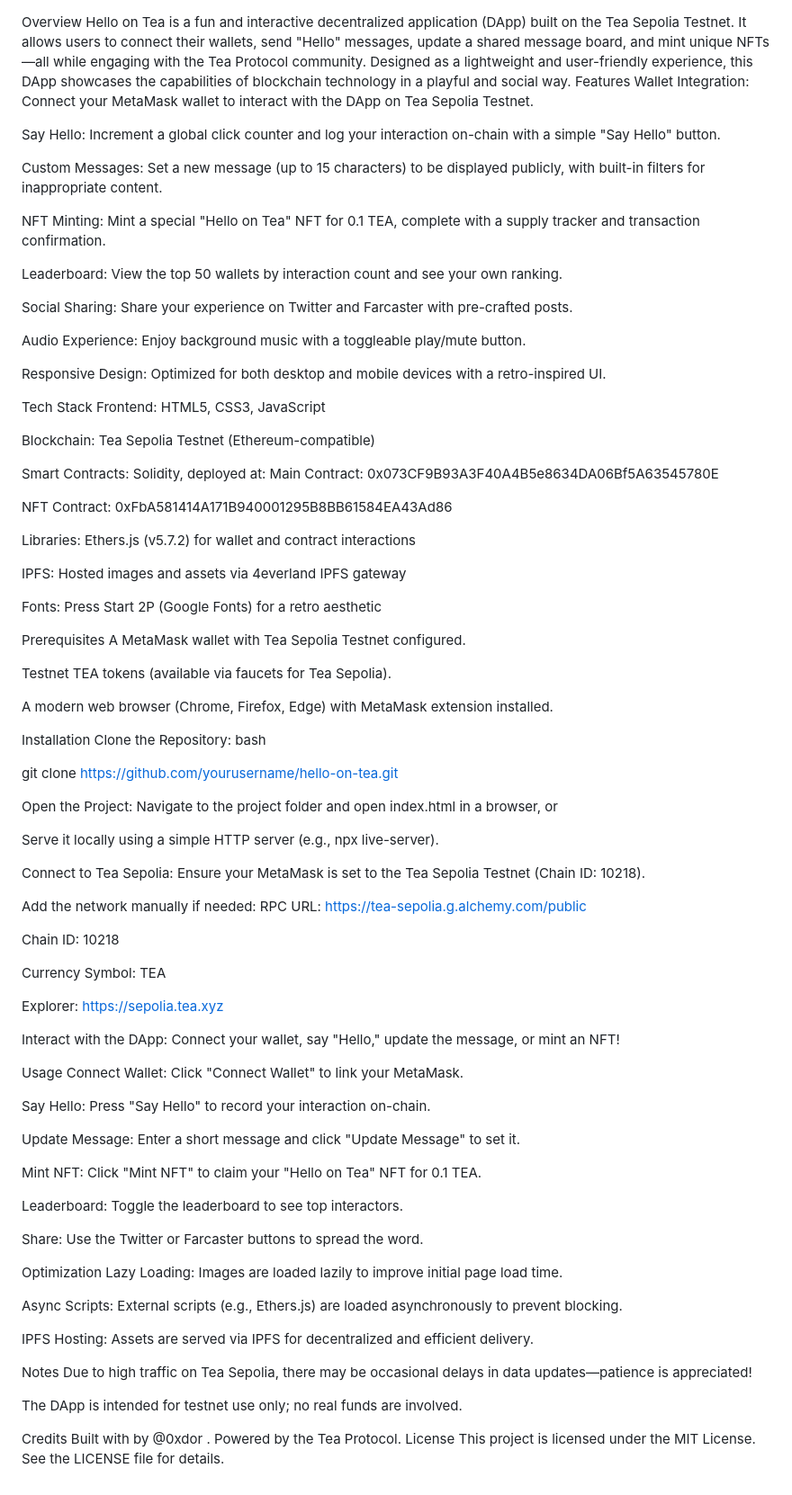
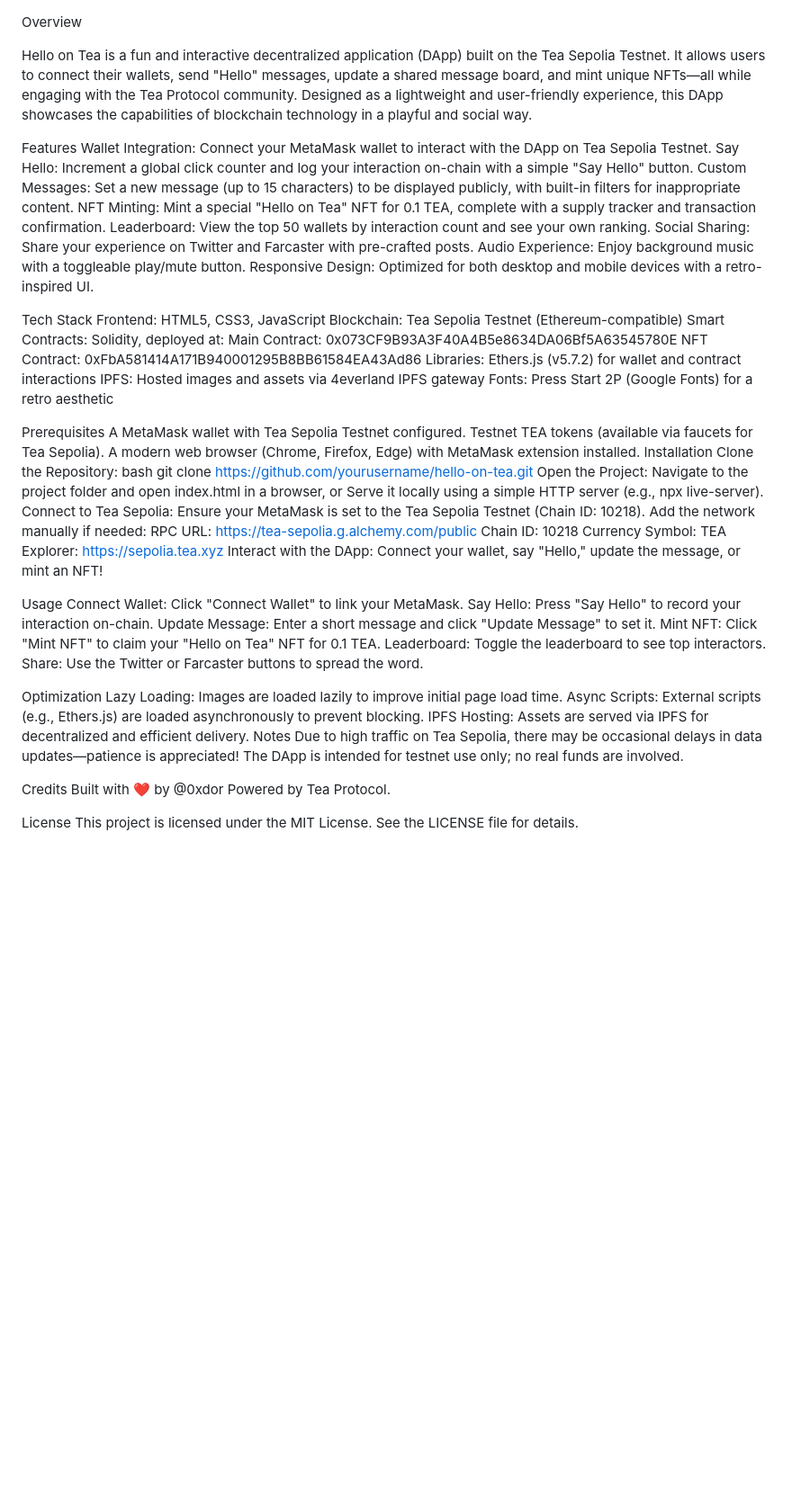
Before and after one commit to baronxtr/helloonteav3, a Markdown page: README.md, the part around the change. Shown at 90% size. GitHub-like rendering; blank space fills up the shorter version.

```diff
--- a/README.md
+++ b/README.md
@@ -1,98 +1,67 @@
 Overview
+
 Hello on Tea is a fun and interactive decentralized application (DApp) built on the Tea Sepolia Testnet. It allows users to connect their wallets, send "Hello" messages, update a shared message board, and mint unique NFTs—all while engaging with the Tea Protocol community. Designed as a lightweight and user-friendly experience, this DApp showcases the capabilities of blockchain technology in a playful and social way.
+
 Features
 Wallet Integration: Connect your MetaMask wallet to interact with the DApp on Tea Sepolia Testnet.
-
 Say Hello: Increment a global click counter and log your interaction on-chain with a simple "Say Hello" button.
-
 Custom Messages: Set a new message (up to 15 characters) to be displayed publicly, with built-in filters for inappropriate content.
-
 NFT Minting: Mint a special "Hello on Tea" NFT for 0.1 TEA, complete with a supply tracker and transaction confirmation.
-
 Leaderboard: View the top 50 wallets by interaction count and see your own ranking.
-
 Social Sharing: Share your experience on Twitter and Farcaster with pre-crafted posts.
-
 Audio Experience: Enjoy background music with a toggleable play/mute button.
-
 Responsive Design: Optimized for both desktop and mobile devices with a retro-inspired UI.
 
 Tech Stack
 Frontend: HTML5, CSS3, JavaScript
-
 Blockchain: Tea Sepolia Testnet (Ethereum-compatible)
-
 Smart Contracts: Solidity, deployed at:
 Main Contract: 0x073CF9B93A3F40A4B5e8634DA06Bf5A63545780E
-
 NFT Contract: 0xFbA581414A171B940001295B8BB61584EA43Ad86
-
 Libraries: Ethers.js (v5.7.2) for wallet and contract interactions
-
 IPFS: Hosted images and assets via 4everland IPFS gateway
-
 Fonts: Press Start 2P (Google Fonts) for a retro aesthetic
 
 Prerequisites
 A MetaMask wallet with Tea Sepolia Testnet configured.
-
 Testnet TEA tokens (available via faucets for Tea Sepolia).
-
 A modern web browser (Chrome, Firefox, Edge) with MetaMask extension installed.
-
 Installation
 Clone the Repository:
 bash
-
 git clone https://github.com/yourusername/hello-on-tea.git
-
 Open the Project:
 Navigate to the project folder and open index.html in a browser, or
-
 Serve it locally using a simple HTTP server (e.g., npx live-server).
-
 Connect to Tea Sepolia:
 Ensure your MetaMask is set to the Tea Sepolia Testnet (Chain ID: 10218).
-
 Add the network manually if needed:
 RPC URL: https://tea-sepolia.g.alchemy.com/public
-
 Chain ID: 10218
-
 Currency Symbol: TEA
-
 Explorer: https://sepolia.tea.xyz
-
 Interact with the DApp:
 Connect your wallet, say "Hello," update the message, or mint an NFT!
 
 Usage
 Connect Wallet: Click "Connect Wallet" to link your MetaMask.
-
 Say Hello: Press "Say Hello" to record your interaction on-chain.
-
 Update Message: Enter a short message and click "Update Message" to set it.
-
 Mint NFT: Click "Mint NFT" to claim your "Hello on Tea" NFT for 0.1 TEA.
-
 Leaderboard: Toggle the leaderboard to see top interactors.
-
 Share: Use the Twitter or Farcaster buttons to spread the word.
 
 Optimization
 Lazy Loading: Images are loaded lazily to improve initial page load time.
-
 Async Scripts: External scripts (e.g., Ethers.js) are loaded asynchronously to prevent blocking.
-
 IPFS Hosting: Assets are served via IPFS for decentralized and efficient delivery.
-
 Notes
 Due to high traffic on Tea Sepolia, there may be occasional delays in data updates—patience is appreciated!
-
 The DApp is intended for testnet use only; no real funds are involved.
 
 Credits
-Built with  by @0xdor
-. Powered by the Tea Protocol.
+Built with ❤️ by @0xdor
+Powered by Tea Protocol.
+
 License
 This project is licensed under the MIT License. See the LICENSE file for details.
```
